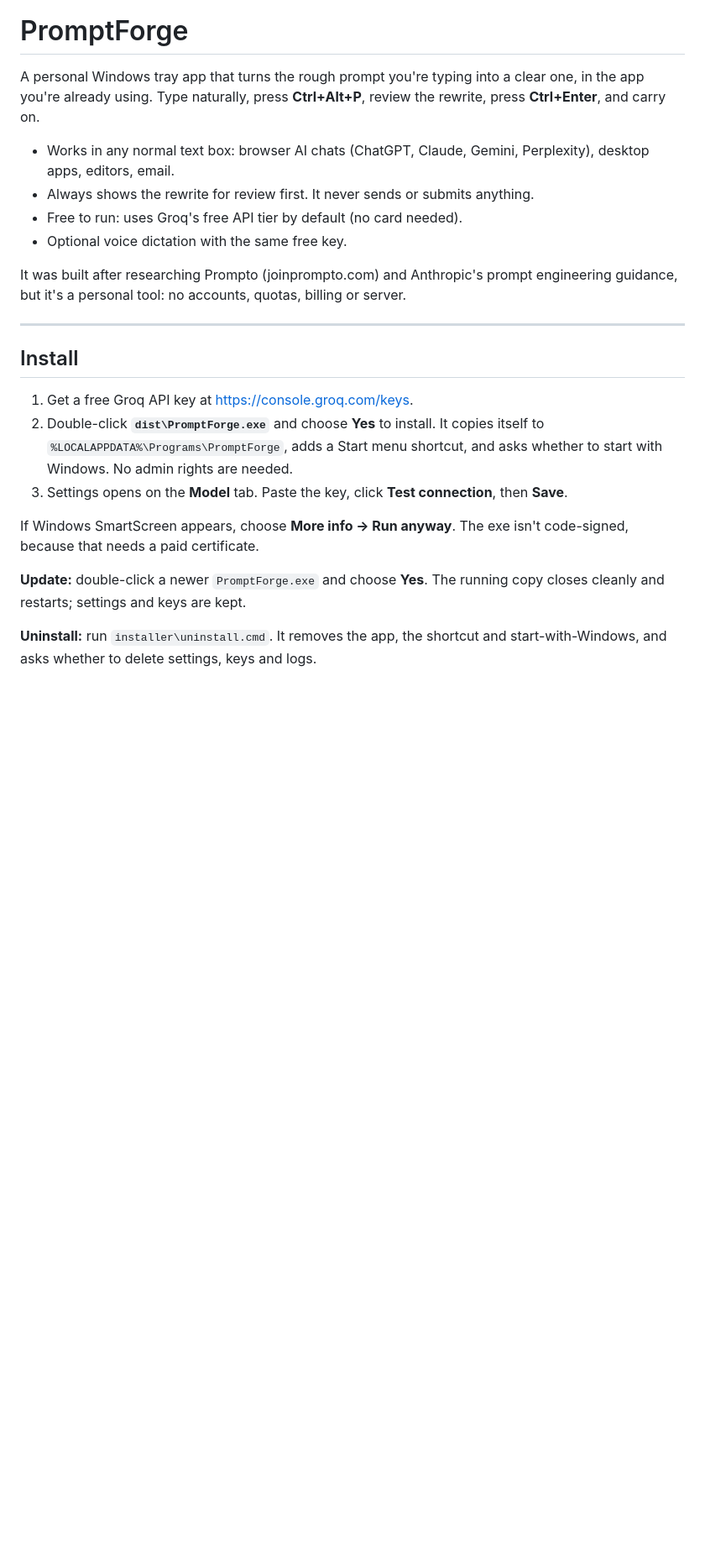
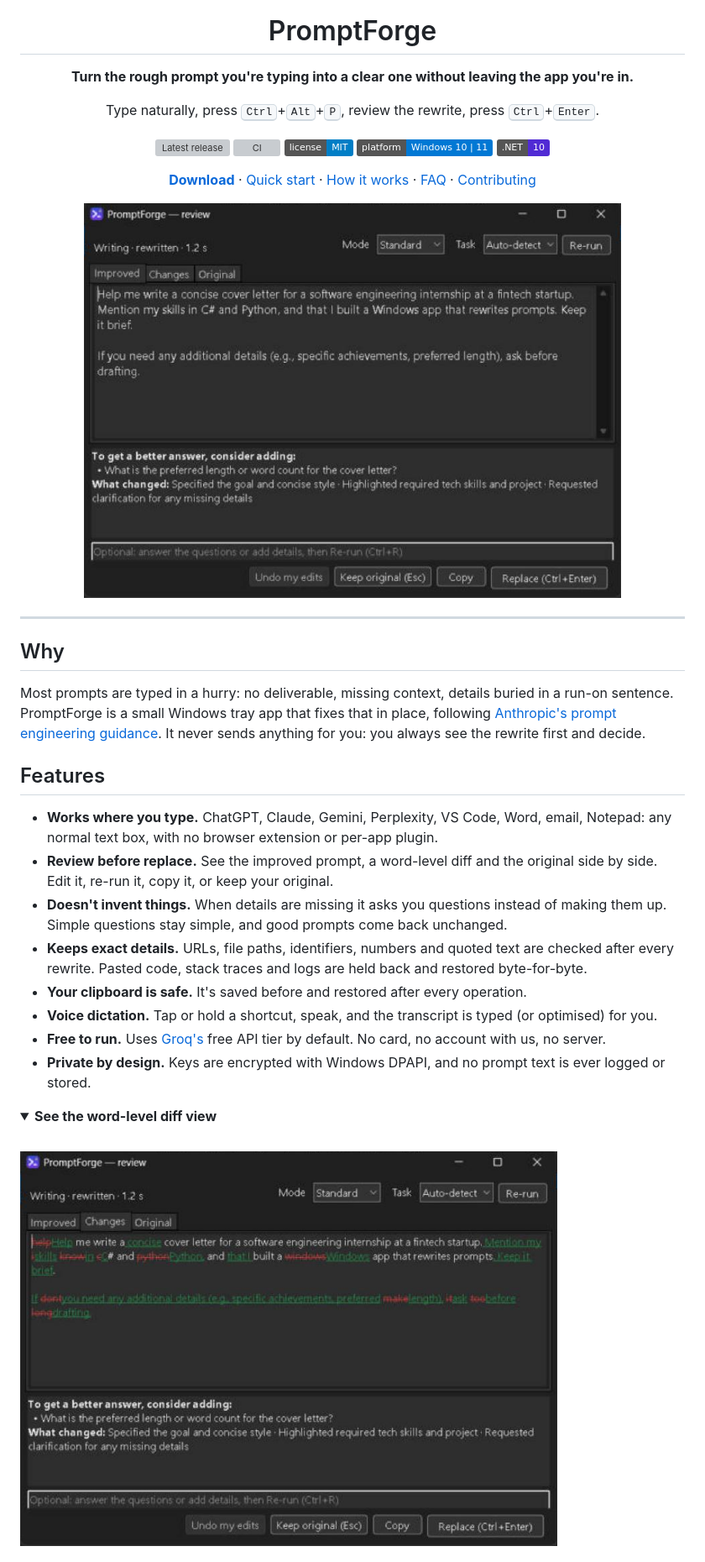
Before and after one commit to Maneet7805/PromptForge, a Markdown page: README.md, the part around one of its changes. Shown at 84% size. Drawn GitHub-style; pictures changed too: docs/images/review-changes.png (added), docs/images/review-improved.png (added); folded sections open; badges without logos; blank space fills up the shorter version; grey boxes are pictures that could not be loaded.

```diff
--- a/README.md
+++ b/README.md
@@ -1,25 +5,41 @@
 # PromptForge
 
-A personal Windows tray app that turns the rough prompt you're typing into a clear one, in the app you're already using. Type naturally, press **Ctrl+Alt+P**, review the rewrite, press **Ctrl+Enter**, and carry on.
+**Turn the rough prompt you're typing into a clear one without leaving the app you're in.**
 
-- Works in any normal text box: browser AI chats (ChatGPT, Claude, Gemini, Perplexity), desktop apps, editors, email.
-- Always shows the rewrite for review first. It never sends or submits anything.
-- Free to run: uses Groq's free API tier by default (no card needed).
-- Optional voice dictation with the same free key.
+Type naturally, press <kbd>Ctrl</kbd>+<kbd>Alt</kbd>+<kbd>P</kbd>, review the rewrite, press <kbd>Ctrl</kbd>+<kbd>Enter</kbd>.
 
-It was built after researching Prompto (joinprompto.com) and Anthropic's prompt engineering guidance, but it's a personal tool: no accounts, quotas, billing or server.
+[![Latest release](https://img.shields.io/github/v/release/Maneet7805/PromptForge?label=download&color=6d4aff)](https://github.com/Maneet7805/PromptForge/releases/latest)
+[![CI](https://github.com/Maneet7805/PromptForge/actions/workflows/ci.yml/badge.svg)](https://github.com/Maneet7805/PromptForge/actions/workflows/ci.yml)
+[![License: MIT](https://img.shields.io/badge/license-MIT-blue.svg)](LICENSE)
+![Platform](https://img.shields.io/badge/platform-Windows%2010%20%7C%2011-0078d4)
+![.NET 10](https://img.shields.io/badge/.NET-10-512bd4)
+
+[**Download**](https://github.com/Maneet7805/PromptForge/releases/latest) · [Quick start](#quick-start) · [How it works](#how-it-works) · [FAQ](#troubleshooting) · [Contributing](CONTRIBUTING.md)
+
+<img src="docs/images/review-improved.png" width="640" alt="PromptForge review window showing an improved prompt, follow-up questions and what changed">
+
+</div>
 
 ---
 
-## Install
+## Why
 
-1. Get a free Groq API key at <https://console.groq.com/keys>.
-2. Double-click **`dist\PromptForge.exe`** and choose **Yes** to install. It copies itself to `%LOCALAPPDATA%\Programs\PromptForge`, adds a Start menu shortcut, and asks whether to start with Windows. No admin rights are needed.
-3. Settings opens on the **Model** tab. Paste the key, click **Test connection**, then **Save**.
+Most prompts are typed in a hurry: no deliverable, missing context, details buried in a run-on sentence. PromptForge is a small Windows tray app that fixes that in place, following [Anthropic's prompt engineering guidance](https://docs.claude.com/en/docs/build-with-claude/prompt-engineering/overview). It never sends anything for you: you always see the rewrite first and decide.
 
-If Windows SmartScreen appears, choose **More info → Run anyway**. The exe isn't code-signed, because that needs a paid certificate.
+## Features
 
-**Update:** double-click a newer `PromptForge.exe` and choose **Yes**. The running copy closes cleanly and restarts; settings and keys are kept.
+- **Works where you type.** ChatGPT, Claude, Gemini, Perplexity, VS Code, Word, email, Notepad: any normal text box, with no browser extension or per-app plugin.
+- **Review before replace.** See the improved prompt, a word-level diff and the original side by side. Edit it, re-run it, copy it, or keep your original.
+- **Doesn't invent things.** When details are missing it asks you questions instead of making them up. Simple questions stay simple, and good prompts come back unchanged.
+- **Keeps exact details.** URLs, file paths, identifiers, numbers and quoted text are checked after every rewrite. Pasted code, stack traces and logs are held back and restored byte-for-byte.
+- **Your clipboard is safe.** It's saved before and restored after every operation.
+- **Voice dictation.** Tap or hold a shortcut, speak, and the transcript is typed (or optimised) for you.
+- **Free to run.** Uses [Groq's](https://console.groq.com) free API tier by default. No card, no account with us, no server.
+- **Private by design.** Keys are encrypted with Windows DPAPI, and no prompt text is ever logged or stored.
 
-**Uninstall:** run `installer\uninstall.cmd`. It removes the app, the shortcut and start-with-Windows, and asks whether to delete settings, keys and logs.
+<details>
+<summary><b>See the word-level diff view</b></summary>
+<br>
+<img src="docs/images/review-changes.png" width="640" alt="Changes tab showing removed words in red and added words in green">
+</details>
 
```
Also changed, not shown: other parts of README.md (+102 -59 lines), .github/pull_request_template.md (added, +15 -0 lines), CHANGELOG.md (added, +49 -0 lines), CODE_OF_CONDUCT.md (added, +16 -0 lines), CONTRIBUTING.md (added, +73 -0 lines), SECURITY.md (added, +31 -0 lines), docs/images/icon.png (added), 11 other files.
